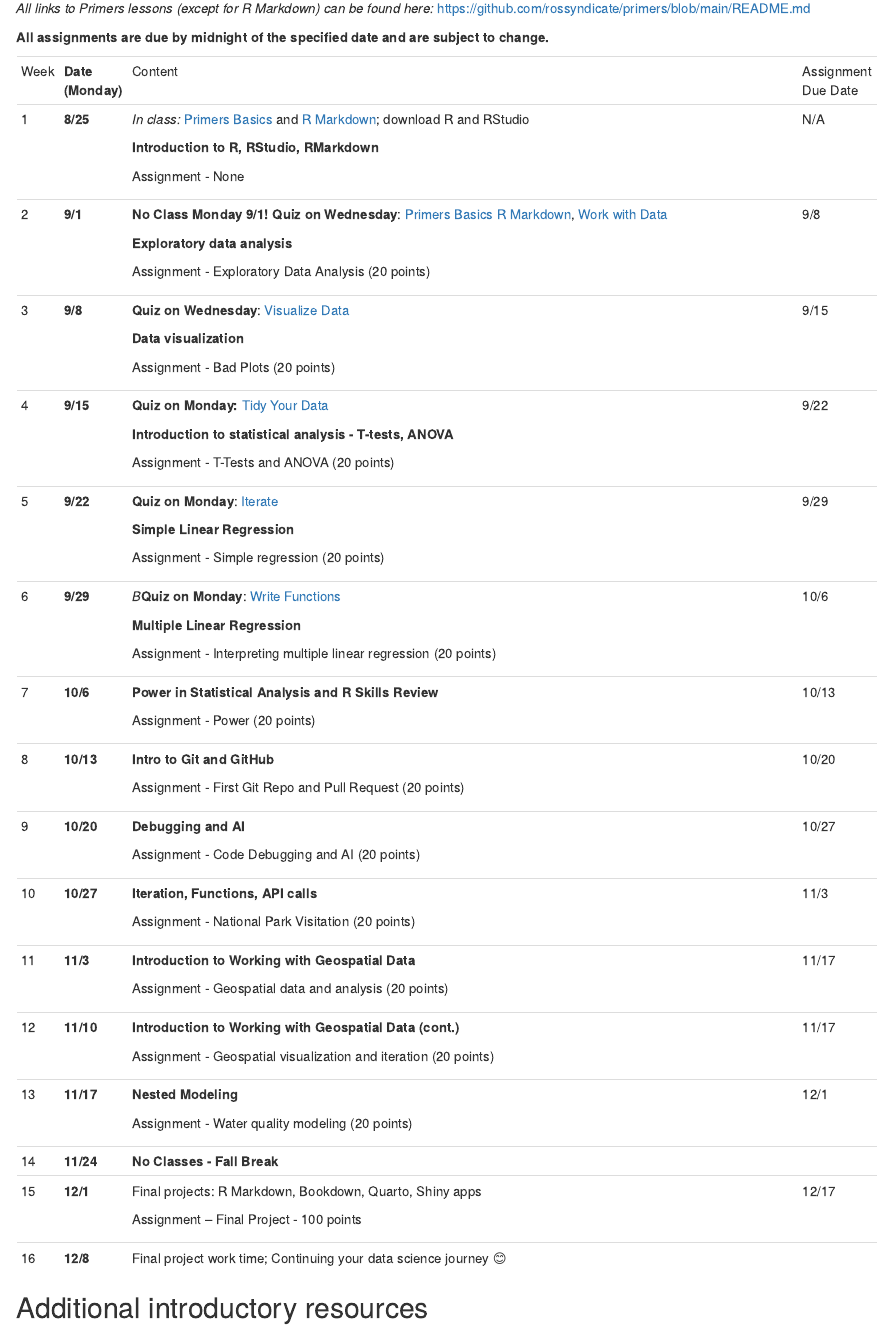
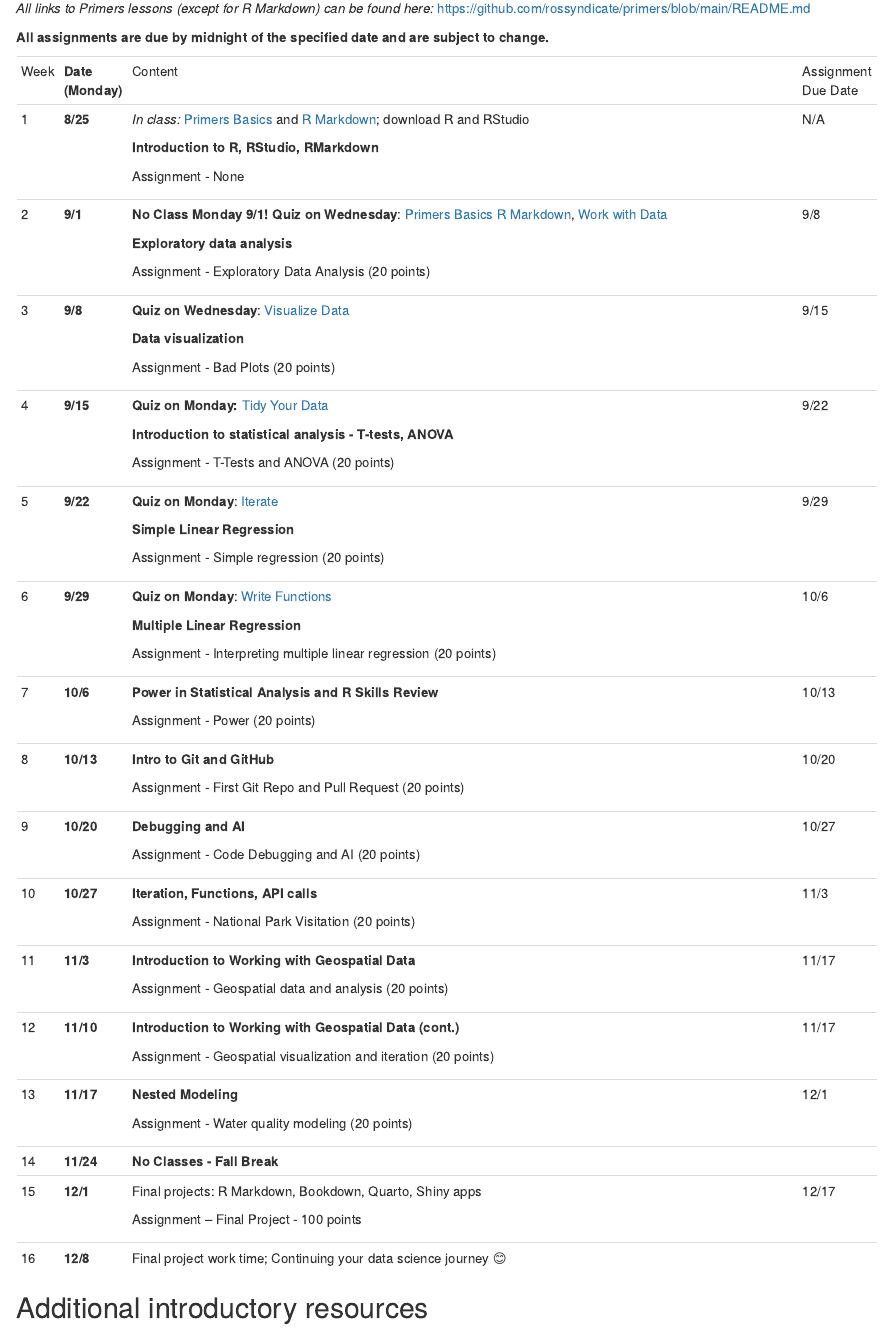
Before and after one commit to rossyndicate/Intro_R_Data_Analysis, an R Markdown document (index.Rmd): the page in a window 1100 px wide, from 1300 px down. Rendered offline with R 4.5, knitr and Pandoc, with nearby package versions; the code chunks are not run, so their results and figures are left out; drawn as R Markdown's standard HTML page in place of the format the file asks for.

Commit message:
fix small typo in syllabus

```diff
--- a/index.Rmd
+++ b/index.Rmd
@@ -101,7 +101,7 @@ We will send all course communications as Canvas announcements. The course sylla
 |      |                   |                                                                                                                                                                                                                                                                                                                                                                                |                     |
 |      |                   | Assignment - Simple regression (20 points)                                                                                                                                                                                                                                                                                                                                     |                     |
 +------+-------------------+--------------------------------------------------------------------------------------------------------------------------------------------------------------------------------------------------------------------------------------------------------------------------------------------------------------------------------------------------------------------------------+---------------------+
-| 6    | **9/29**          | *B***Quiz on Monday**: [Write Functions](https://github.com/rossyndicate/primers/blob/main/README.md)                                                                                                                                                                                                                                                                          | 10/6                |
+| 6    | **9/29**          | **Quiz on Monday**: [Write Functions](https://github.com/rossyndicate/primers/blob/main/README.md)                                                                                                                                                                                                                                                                             | 10/6                |
 |      |                   |                                                                                                                                                                                                                                                                                                                                                                                |                     |
 |      |                   | **Multiple Linear Regression**                                                                                                                                                                                                                                                                                                                                                 |                     |
 |      |                   |                                                                                                                                                                                                                                                                                                                                                                                |                     |
```
Also changed, not shown: docs/search_index.json, 5 other files.
